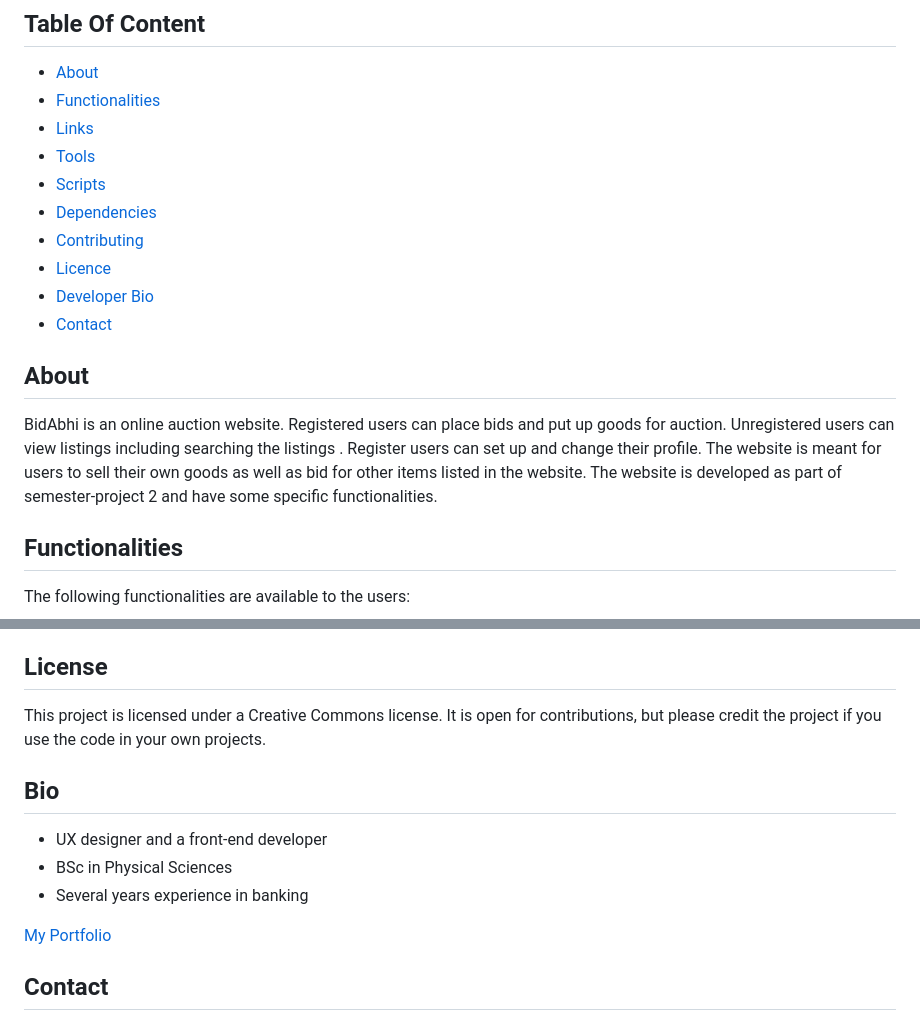
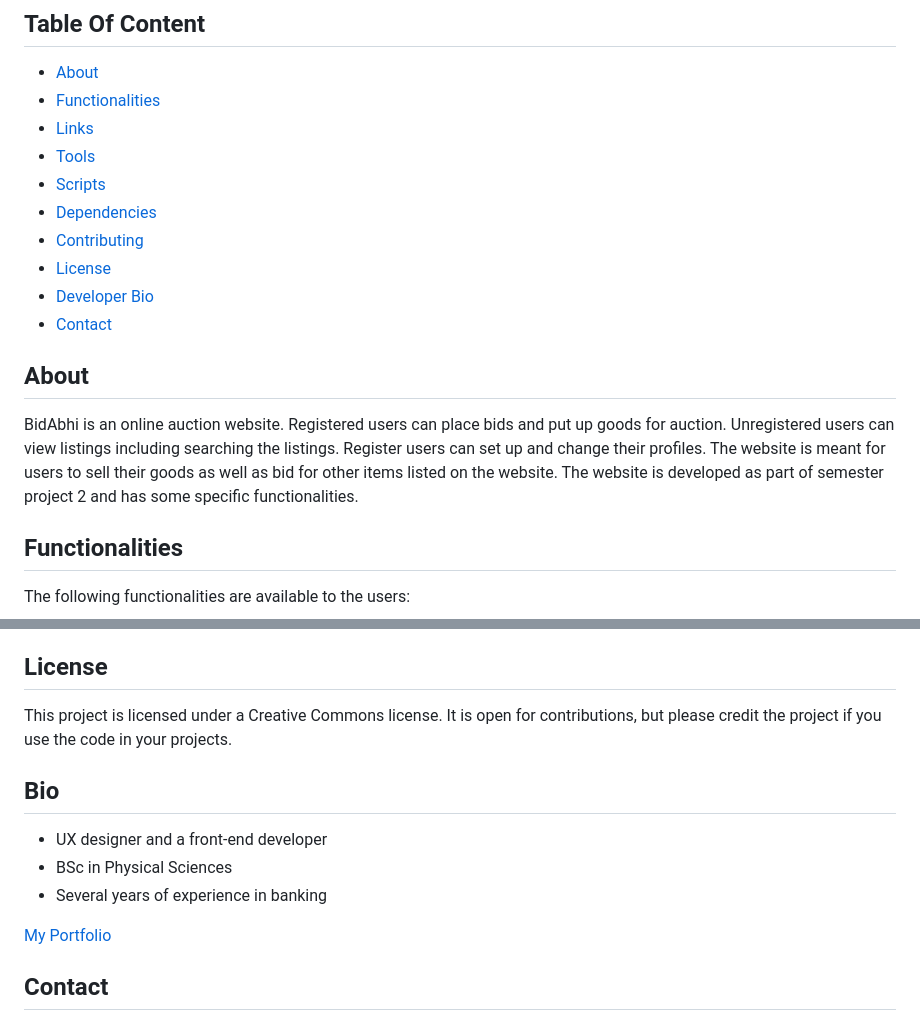
Before and after one commit to sayeda-chattopadhyay/BidAbhi-Auction, a Markdown page: README.md, 2 parts joined by grey strips. Drawn GitHub-style.

Commit message:
Corrects spelling

```diff
--- a/README.md
+++ b/README.md
@@ -14,14 +14,14 @@
 - [Scripts](#scripts)
 - [Dependencies](#dependencies)
 - [Contributing](#contributing)
-- [Licence](#license)
+- [License](#license)
 - [Developer Bio](#bio)
 - [Contact](#contact)
 
 ## About
 
-BidAbhi is an online auction website. Registered users can place bids and put up goods for auction. Unregistered users can view listings including searching the listings . Register users can set up and change their profile.
-The website is meant for users to sell their own goods as well as bid for other items listed in the website. The website is developed as part of semester-project 2 and have some specific functionalities.
+BidAbhi is an online auction website. Registered users can place bids and put up goods for auction. Unregistered users can view listings including searching the listings. Register users can set up and change their profiles.
+The website is meant for users to sell their goods as well as bid for other items listed on the website. The website is developed as part of semester project 2 and has some specific functionalities.
 
 ## Functionalities
 
@@ -156,12 +156,12 @@ Contact if you face any issues and if you want to suggest improvements and chang
 
 ## License
 
-This project is licensed under a Creative Commons license. It is open for contributions, but please credit the project if you use the code in your own projects.
+This project is licensed under a Creative Commons license. It is open for contributions, but please credit the project if you use the code in your  projects.
 
 ## Bio
 -   UX designer and a front-end developer
 -   BSc in Physical Sciences
--   Several years experience in banking
+-   Several years of experience in banking
 
 <a href="https://stellular-taffy-47ab91.netlify.app">My Portfolio</a>
 
```
